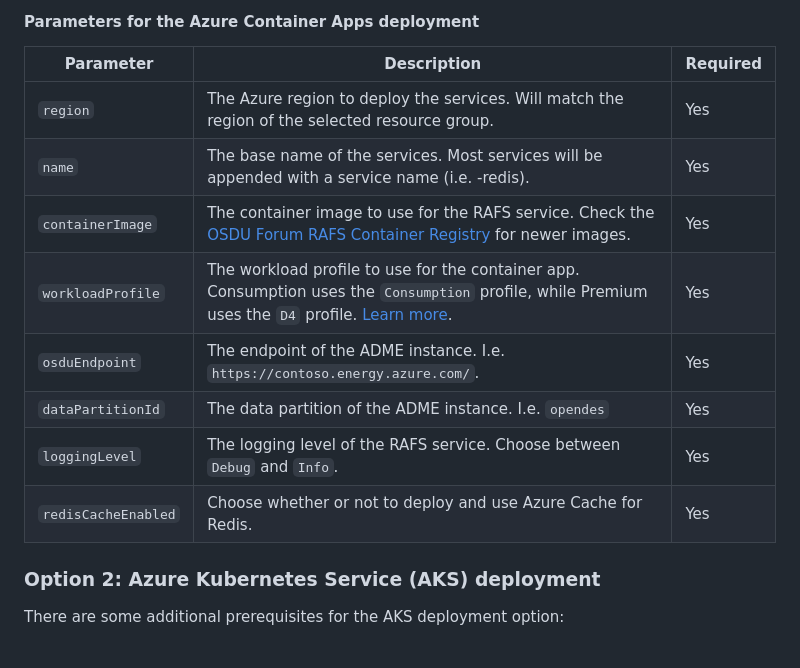
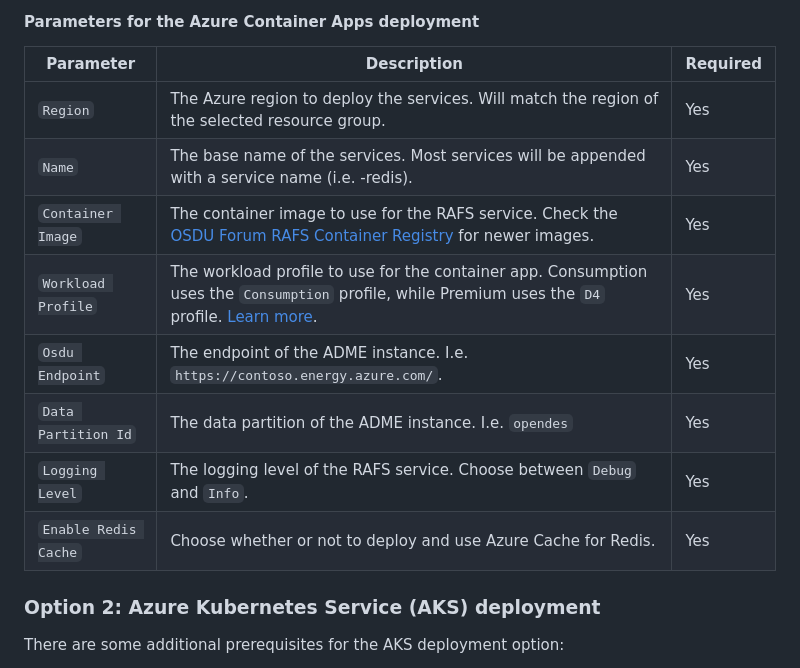
Before and after one commit to EirikHaughom/ADME, a Markdown page: Guides/Connected Rock and Fluid DDMS/readme.md, the part around the change. GitHub-like rendering.

Commit message:
fix parameters

```diff
--- a/Guides/Connected Rock and Fluid DDMS/readme.md
+++ b/Guides/Connected Rock and Fluid DDMS/readme.md
@@ -32,14 +32,14 @@ See [next steps](#next-steps) for more information on how to use the RAFS servic
 
 | Parameter | Description | Required |
 | --- | --- | --- |
-| `region` | The Azure region to deploy the services. Will match the region of the selected resource group. | Yes |
-| `name` | The base name of the services. Most services will be appended with a service name (i.e. -redis). | Yes |
-| `containerImage` | The container image to use for the RAFS service. Check the [OSDU Forum RAFS Container Registry](https://community.opengroup.org/osdu/platform/domain-data-mgmt-services/rock-and-fluid-sample/rafs-ddms-services/container_registry) for newer images. | Yes |
-| `workloadProfile` | The workload profile to use for the container app. Consumption uses the `Consumption` profile, while Premium uses the `D4` profile. [Learn more](https://learn.microsoft.com/en-us/azure/container-apps/workload-profiles-overview#profile-types). | Yes |
-| `osduEndpoint` | The endpoint of the ADME instance. I.e. `https://contoso.energy.azure.com/`. | Yes |
-| `dataPartitionId` | The data partition of the ADME instance. I.e. `opendes` | Yes |
-| `loggingLevel` | The logging level of the RAFS service. Choose between `Debug` and `Info`. | Yes |
-| `redisCacheEnabled` | Choose whether or not to deploy and use Azure Cache for Redis. | Yes |
+| `Region` | The Azure region to deploy the services. Will match the region of the selected resource group. | Yes |
+| `Name` | The base name of the services. Most services will be appended with a service name (i.e. -redis). | Yes |
+| `Container Image` | The container image to use for the RAFS service. Check the [OSDU Forum RAFS Container Registry](https://community.opengroup.org/osdu/platform/domain-data-mgmt-services/rock-and-fluid-sample/rafs-ddms-services/container_registry) for newer images. | Yes |
+| `Workload Profile` | The workload profile to use for the container app. Consumption uses the `Consumption` profile, while Premium uses the `D4` profile. [Learn more](https://learn.microsoft.com/en-us/azure/container-apps/workload-profiles-overview#profile-types). | Yes |
+| `Osdu Endpoint` | The endpoint of the ADME instance. I.e. `https://contoso.energy.azure.com/`. | Yes |
+| `Data Partition Id` | The data partition of the ADME instance. I.e. `opendes` | Yes |
+| `Logging Level` | The logging level of the RAFS service. Choose between `Debug` and `Info`. | Yes |
+| `Enable Redis Cache` | Choose whether or not to deploy and use Azure Cache for Redis. | Yes |
 
 ### Option 2: Azure Kubernetes Service (AKS) deployment
 
```
